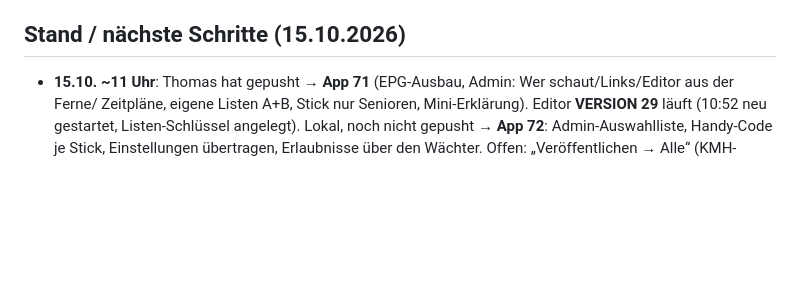
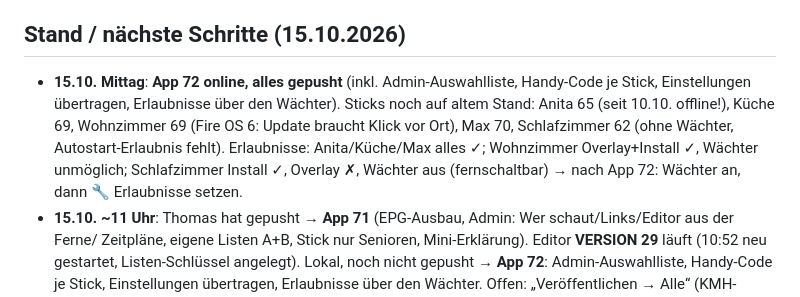
Before and after one commit to Palma-1904/iptv, a Markdown page: CLAUDE.md, the part around the change. Drawn GitHub-style; blank space fills up the shorter version.

Commit message:
Notizen: App 72 online, Stand der Sticks und Erlaubnisse
Co-Authored-By: Claude Opus 5.5 <noreply@anthropic.com>

```diff
--- a/CLAUDE.md
+++ b/CLAUDE.md
@@ -241,6 +241,11 @@ TKH bis 26.10.2027, ASW bis 04.10.2027, KMH bis 04.10.2027 (player_api für KMH/
 Fehlerhafte Adressen (`line.trx-ott.com`, `line.smart-ultra.cc`) existieren nicht (DNS NXDOMAIN).
 
 ## Stand / nächste Schritte (15.10.2026)
+- **15.10. Mittag**: **App 72 online, alles gepusht** (inkl. Admin-Auswahlliste, Handy-Code je Stick, Einstellungen
+  übertragen, Erlaubnisse über den Wächter). Sticks noch auf altem Stand: Anita 65 (seit 10.10. offline!), Küche 69,
+  Wohnzimmer 69 (Fire OS 6: Update braucht Klick vor Ort), Max 70, Schlafzimmer 62 (ohne Wächter, Autostart-Erlaubnis
+  fehlt). Erlaubnisse: Anita/Küche/Max alles ✓; Wohnzimmer Overlay+Install ✓, Wächter unmöglich; Schlafzimmer
+  Install ✓, Overlay ✗, Wächter aus (fernschaltbar) → nach App 72: Wächter an, dann 🔧 Erlaubnisse setzen.
 - **15.10. ~11 Uhr**: Thomas hat gepusht → **App 71** (EPG-Ausbau, Admin: Wer schaut/Links/Editor aus der Ferne/
   Zeitpläne, eigene Listen A+B, Stick nur Senioren, Mini-Erklärung). Editor **VERSION 29** läuft (10:52 neu
   gestartet, Listen-Schlüssel angelegt). Lokal, noch nicht gepusht → **App 72**: Admin-Auswahlliste, Handy-Code je
```
